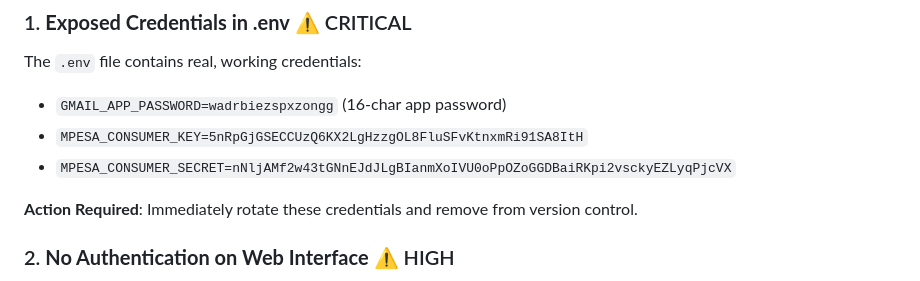
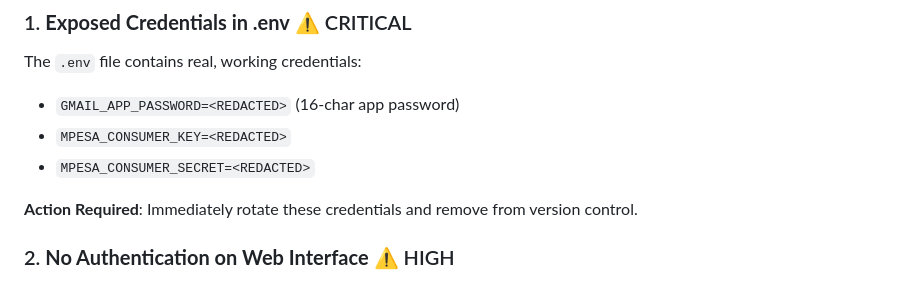
Before and after one commit to MRH-Softwares2025/CTR-Email-Sender, a Markdown page: PROJECT_SUMMARY.md, the part around the change. Drawn GitHub-style.

Commit message:
Redact exposed credential values from project summary

```diff
--- a/PROJECT_SUMMARY.md
+++ b/PROJECT_SUMMARY.md
@@ -40,9 +40,9 @@
 
 ### 1. **Exposed Credentials in .env** ⚠️ CRITICAL
 The `.env` file contains real, working credentials:
-- `GMAIL_APP_PASSWORD=wadrbiezspxzongg` (16-char app password)
-- `MPESA_CONSUMER_KEY=5nRpGjGSECCUzQ6KX2LgHzzgOL8FluSFvKtnxmRi91SA8ItH`
-- `MPESA_CONSUMER_SECRET=nNljAMf2w43tGNnEJdJLgBIanmXoIVU0oPpOZoGGDBaiRKpi2vsckyEZLyqPjcVX`
+- `GMAIL_APP_PASSWORD=<REDACTED>` (16-char app password)
+- `MPESA_CONSUMER_KEY=<REDACTED>`
+- `MPESA_CONSUMER_SECRET=<REDACTED>`
 
 **Action Required**: Immediately rotate these credentials and remove from version control.
 
```
